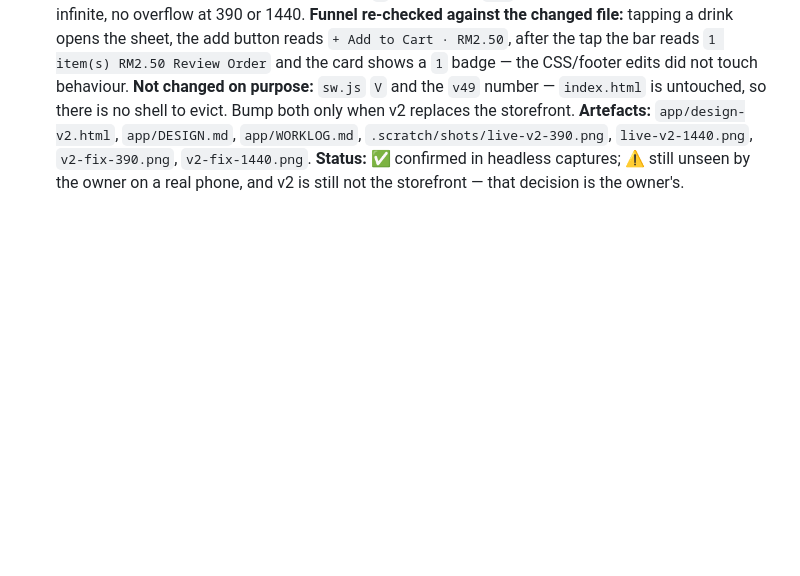
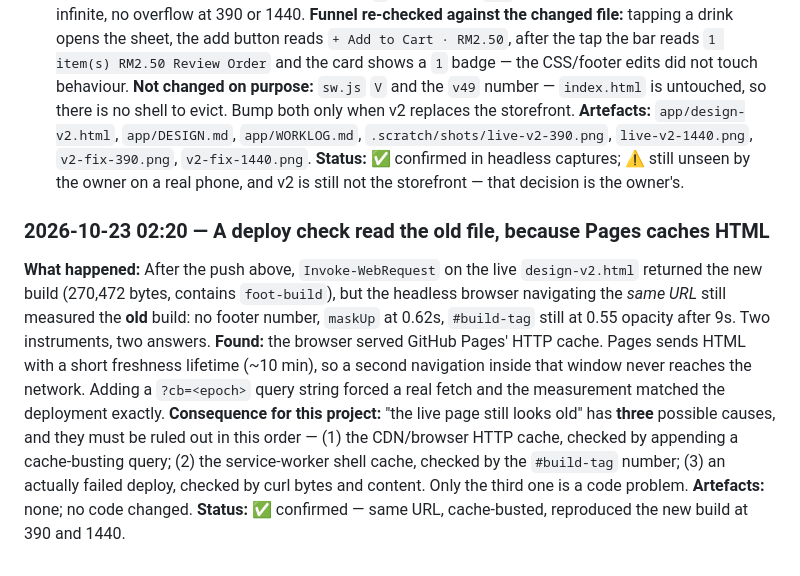
Before and after one commit to Iyern0/ridzuanshop, a Markdown page: WORKLOG.md, the part around the change. Rendered like a GitHub page; blank space fills up the shorter version.

Commit message:
worklog: a deploy check read the old file because Pages caches HTML

```diff
--- a/WORKLOG.md
+++ b/WORKLOG.md
@@ -1626,3 +1626,20 @@ there is no shell to evict. Bump both only when v2 replaces the storefront.
 `.scratch/shots/live-v2-390.png`, `live-v2-1440.png`, `v2-fix-390.png`, `v2-fix-1440.png`.
 **Status:** ✅ confirmed in headless captures; ⚠️ still unseen by the owner on a real phone,
 and v2 is still not the storefront — that decision is the owner's.
+
+### 2026-10-23 02:20 — A deploy check read the old file, because Pages caches HTML
+**What happened:** After the push above, `Invoke-WebRequest` on the live `design-v2.html`
+returned the new build (270,472 bytes, contains `foot-build`), but the headless browser
+navigating the *same URL* still measured the **old** build: no footer number, `maskUp`
+at 0.62s, `#build-tag` still at 0.55 opacity after 9s. Two instruments, two answers.
+**Found:** the browser served GitHub Pages' HTTP cache. Pages sends HTML with a short
+freshness lifetime (~10 min), so a second navigation inside that window never reaches the
+network. Adding a `?cb=<epoch>` query string forced a real fetch and the measurement
+matched the deployment exactly.
+**Consequence for this project:** "the live page still looks old" has **three** possible
+causes, and they must be ruled out in this order — (1) the CDN/browser HTTP cache, checked
+by appending a cache-busting query; (2) the service-worker shell cache, checked by the
+`#build-tag` number; (3) an actually failed deploy, checked by curl bytes and content.
+Only the third one is a code problem.
+**Artefacts:** none; no code changed.
+**Status:** ✅ confirmed — same URL, cache-busted, reproduced the new build at 390 and 1440.
```
